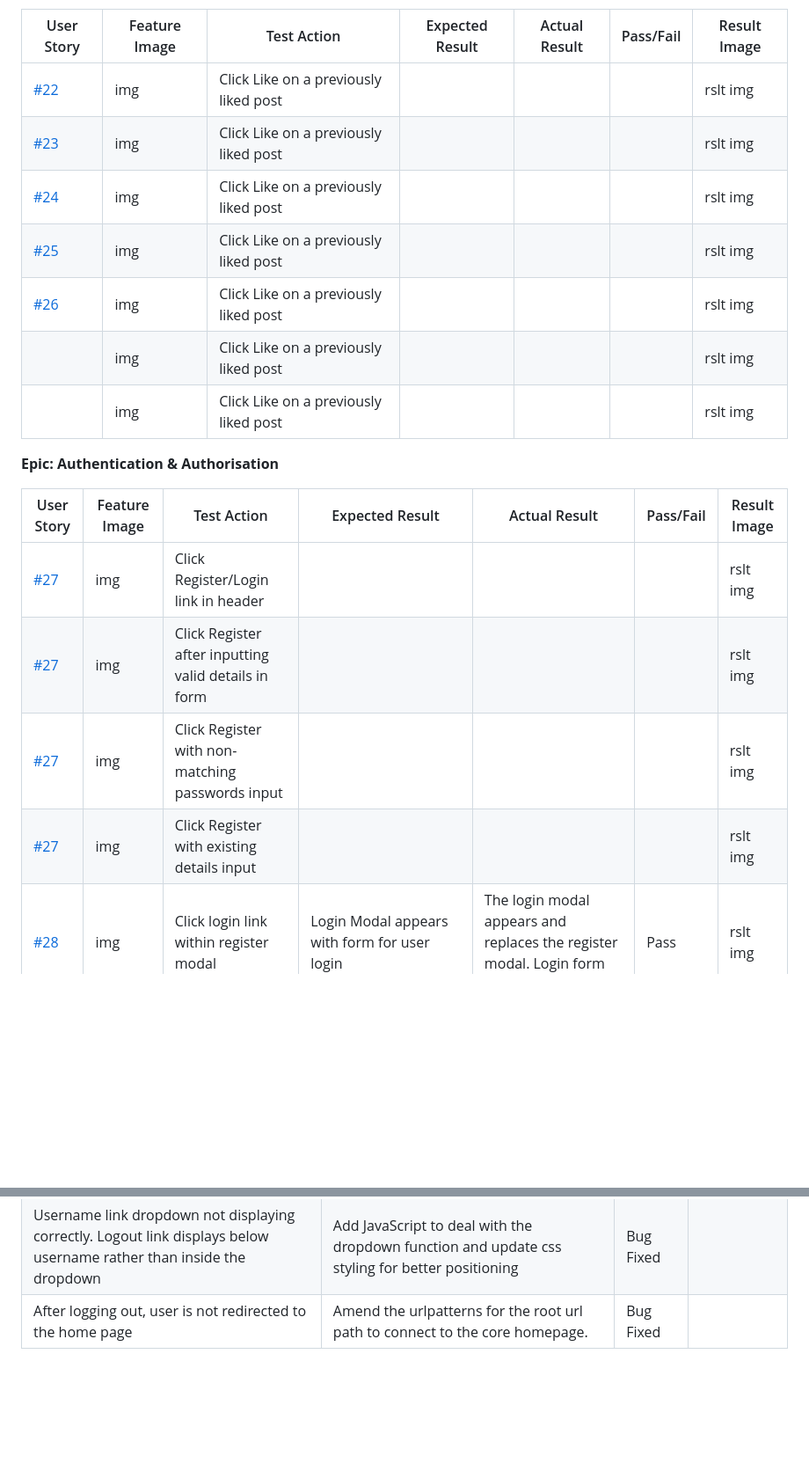
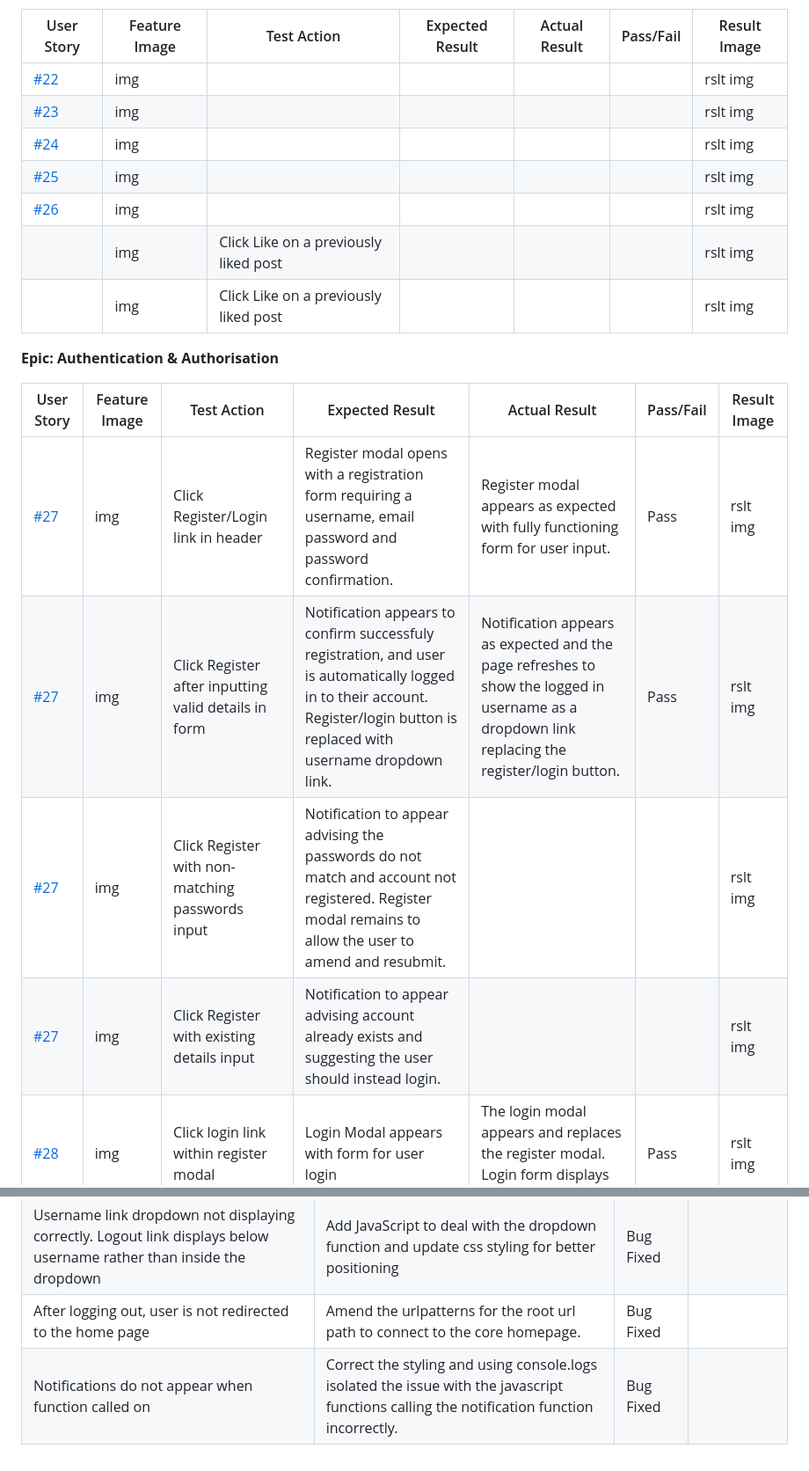
Before and after one commit to TonichaB/cleaning-blog, a Markdown page: TESTING.md, 2 parts joined by grey strips. Shown at 88% size. Drawn GitHub-style; blank space fills up the shorter version.

```diff
--- a/TESTING.md
+++ b/TESTING.md
@@ -60,11 +60,11 @@ The User Stories have been manually tested, including their corresponding featur
 
 | User Story | Feature Image | Test Action | Expected Result | Actual Result | Pass/Fail | Result Image |
 | -- | -- | -- | -- | -- | -- | -- |
-| [#22](https://github.com/TonichaB/cleaning-blog/issues/22) | img | Click Like on a previously liked post |  |  |  | rslt img |
-| [#23](https://github.com/TonichaB/cleaning-blog/issues/23) | img | Click Like on a previously liked post |  |  |  | rslt img |
-| [#24](https://github.com/TonichaB/cleaning-blog/issues/24) | img | Click Like on a previously liked post |  |  |  | rslt img |
-| [#25](https://github.com/TonichaB/cleaning-blog/issues/25) | img | Click Like on a previously liked post |  |  |  | rslt img |
-| [#26](https://github.com/TonichaB/cleaning-blog/issues/26) | img | Click Like on a previously liked post |  |  |  | rslt img |
+| [#22](https://github.com/TonichaB/cleaning-blog/issues/22) | img |  |  |  |  | rslt img |
+| [#23](https://github.com/TonichaB/cleaning-blog/issues/23) | img |  |  |  |  | rslt img |
+| [#24](https://github.com/TonichaB/cleaning-blog/issues/24) | img |  |  |  |  | rslt img |
+| [#25](https://github.com/TonichaB/cleaning-blog/issues/25) | img |  |  |  |  | rslt img |
+| [#26](https://github.com/TonichaB/cleaning-blog/issues/26) | img |  |  |  |  | rslt img |
 |  | img | Click Like on a previously liked post |  |  |  | rslt img |
 |  | img | Click Like on a previously liked post |  |  |  | rslt img |
 
@@ -72,10 +72,10 @@ The User Stories have been manually tested, including their corresponding featur
 
 | User Story | Feature Image | Test Action | Expected Result | Actual Result | Pass/Fail | Result Image |
 | -- | -- | -- | -- | -- | -- | -- |
-| [#27](https://github.com/TonichaB/cleaning-blog/issues/27) | img | Click Register/Login link in header |  |  |  | rslt img |
-| [#27](https://github.com/TonichaB/cleaning-blog/issues/27) | img | Click Register after inputting valid details in form |  |  |  | rslt img |
-| [#27](https://github.com/TonichaB/cleaning-blog/issues/27) | img | Click Register with non-matching passwords input |  |  |  | rslt img |
-| [#27](https://github.com/TonichaB/cleaning-blog/issues/27) | img | Click Register with existing details input |  |  |  | rslt img |
+| [#27](https://github.com/TonichaB/cleaning-blog/issues/27) | img | Click Register/Login link in header | Register modal opens with a registration form requiring a username, email password and password confirmation. | Register modal appears as expected with fully functioning form for user input. | Pass | rslt img |
+| [#27](https://github.com/TonichaB/cleaning-blog/issues/27) | img | Click Register after inputting valid details in form | Notification appears to confirm successfuly registration, and user is automatically logged in to their account. Register/login button is replaced with username dropdown link. | Notification appears as expected and the page refreshes to show the logged in username as a dropdown link replacing the register/login button. | Pass | rslt img |
+| [#27](https://github.com/TonichaB/cleaning-blog/issues/27) | img | Click Register with non-matching passwords input | Notification to appear advising the passwords do not match and account not registered. Register modal remains to allow the user to amend and resubmit. |  |  | rslt img |
+| [#27](https://github.com/TonichaB/cleaning-blog/issues/27) | img | Click Register with existing details input | Notification to appear advising account already exists and suggesting the user should instead login. |  |  | rslt img |
 | [#28](https://github.com/TonichaB/cleaning-blog/issues/28) | img | Click login link within register modal | Login Modal appears with form for user login | The login modal appears and replaces the register modal. Login form displays as expected. | Pass | rslt img |
 | [#28](https://github.com/TonichaB/cleaning-blog/issues/28) | img | Click to login using valid details | Using a valid username and password a successful login message appears and register/login button is replaced with the user's username | Confirmation message appears as expected, and register/login link is replaced with the correct username | Pass | rslt img |
 | [#28](https://github.com/TonichaB/cleaning-blog/issues/28) | img | Click to login using invalid details | Message to appear to notify user of invalid details entered | Message appears as expected to notify of invalid login details | Pass | rslt img |
@@ -149,3 +148,4 @@ I have used the local db.sqlite3 database for testing the views contained within
 | 403 Forbidden Error- CSRF cookie not set | Correct typo errors within fetch requests, include CSRF verification in HTML, configure settings to include trusted CSRF origins | Bug Fixed |  |
 | Username link dropdown not displaying correctly. Logout link displays below username rather than inside the dropdown | Add JavaScript to deal with the dropdown function and update css styling for better positioning | Bug Fixed |  |
 | After logging out, user is not redirected to the home page | Amend the urlpatterns for the root url path to connect to the core homepage. | Bug Fixed |  |
+| Notifications do not appear when function called on | Correct the styling and using console.logs isolated the issue with the javascript functions calling the notification function incorrectly.  | Bug Fixed | |
```
Also changed, not shown: other parts of TESTING.md (+4 -5 lines), README.md (+21 -9 lines).
